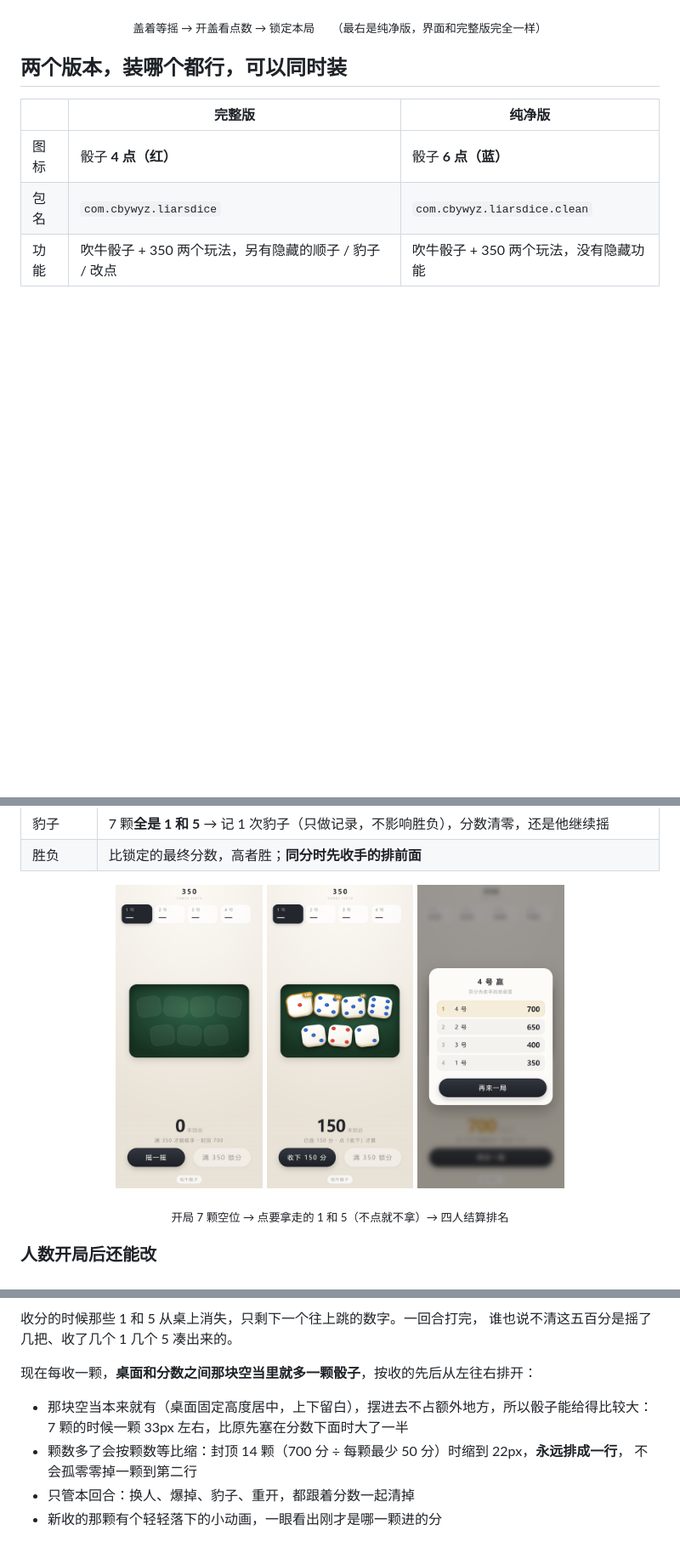
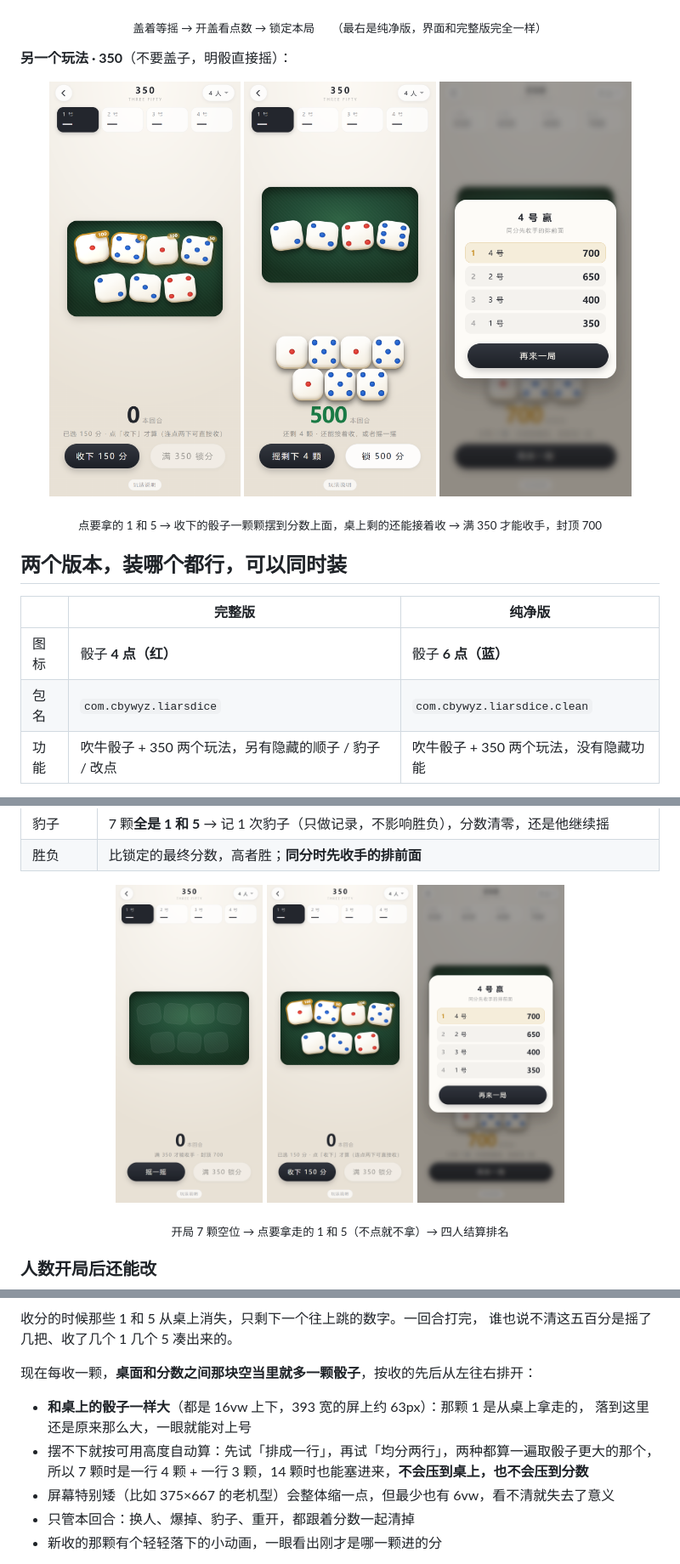
Before and after one commit to cbywyz/liars-dice-apk, a Markdown page: README.md, 3 parts joined by grey strips. Shown at 85% size. Rendered like a GitHub page; pictures changed too: docs/shots/f350-idle.png, docs/shots/f350-pick.png, docs/shots/f350-rank.png; blank space fills up the shorter version.

Commit message:
chore: sync

```diff
--- a/README.md
+++ b/README.md
@@ -35,6 +35,17 @@
 </p>
 <p align="center">
   <sub>盖着等摇 → 开盖看点数 → 锁定本局　　（最右是纯净版，界面和完整版完全一样）</sub>
+</p>
+
+**另一个玩法 · 350**（不要盖子，明骰直接摇）：
+
+<p align="center">
+  <img src="docs/shots/f350-pick.png" width="30%" alt="点哪颗拿哪颗：选中的 1 和 5 带金边，下面写已选 150 分">
+  <img src="docs/shots/f350-taken.png" width="30%" alt="收下的骰子摆在桌子和分数之间，和桌上的一样大，500 分">
+  <img src="docs/shots/f350-rank.png" width="30%" alt="满 350 才能收手，封顶 700，同分先收手者胜">
+</p>
+<p align="center">
+  <sub>点要拿的 1 和 5 → 收下的骰子一颗颗摆到分数上面，桌上剩的还能接着收 → 满 350 才能收手，封顶 700</sub>
 </p>
 
 ## 两个版本，装哪个都行，可以同时装
@@ -239,10 +250,11 @@ APK 里的 `assets/www` 是从仓库外的两个源码目录同步来的（`liar
 
 现在每收一颗，**桌面和分数之间那块空当里就多一颗骰子**，按收的先后从左往右排开：
 
-- 那块空当本来就有（桌面固定高度居中，上下留白），摆进去不占额外地方，所以骰子能给得比较大：
-  7 颗的时候一颗 33px 左右，比原先塞在分数下面时大了一半
-- 颗数多了会按颗数等比缩：封顶 14 颗（700 分 ÷ 每颗最少 50 分）时缩到 22px，**永远排成一行**，
-  不会孤零零掉一颗到第二行
+- **和桌上的骰子一样大**（都是 16vw 上下，393 宽的屏上约 63px）：那颗 1 是从桌上拿走的，
+  落到这里还是原来那么大，一眼就能对上号
+- 摆不下就按可用高度自动算：先试「排成一行」，再试「均分两行」，两种都算一遍取骰子更大的那个，
+  所以 7 颗时是一行 4 颗 + 一行 3 颗，14 颗时也能塞进来，**不会压到桌上，也不会压到分数**
+- 屏幕特别矮（比如 375×667 的老机型）会整体缩一点，但最少也有 6vw，看不清就失去了意义
 - 只管本回合：换人、爆掉、豹子、重开，都跟着分数一起清掉
 - 新收的那颗有个轻轻落下的小动画，一眼看出刚才是哪一颗进的分
 
```
Also changed, not shown: other parts of README.md (+1 -1 lines).
